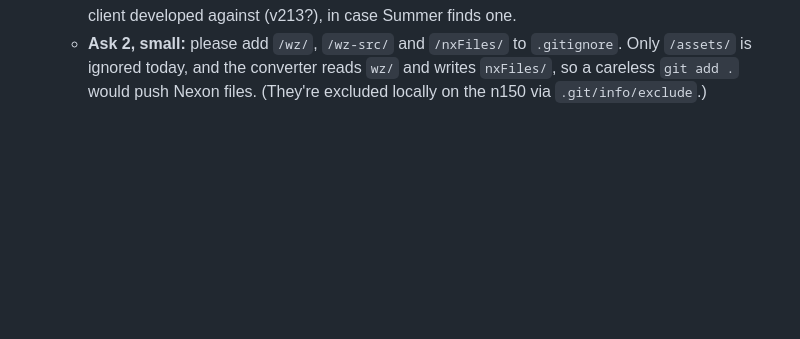
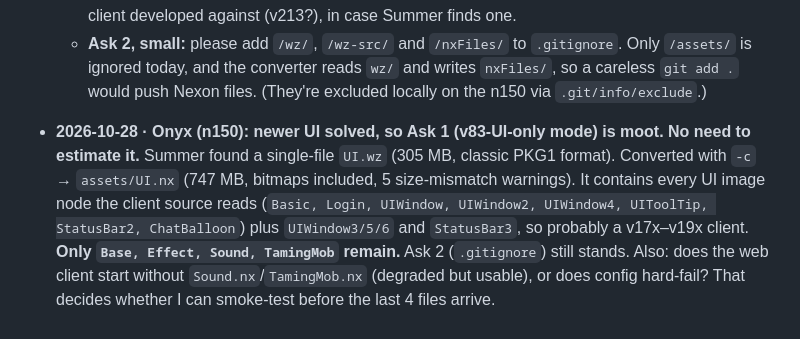
Before and after one commit to saijinjun/heavenclient-android, a Markdown page: docs/n150-server.md, the part around the change. Drawn GitHub-style; blank space fills up the shorter version.

Commit message:
docs(n150): newer UI.nx installed; only Base/Effect/Sound/TamingMob remain
Co-Authored-By: Claude Opus 5.5 <noreply@anthropic.com>
Claude-Session: https://claude.ai/code/session_01SFcrq3mABizaR3fBq8CLs9

```diff
--- a/docs/n150-server.md
+++ b/docs/n150-server.md
@@ -74,3 +74,4 @@
     - The HeavenClient README's Drive link is only `MapPretty.nx`. The kevin50628 fork's "full v213.2 pack" Drive link is dead.
   - **Ask 1, the important one:** how much work would a **v83-UI-only mode** be, i.e. running the whole UI off `UI_83.nx` (v83 login, status bar, windows) instead of the v153+ `UI.nx`? It would remove the dependency on a newer client entirely. Which screens/nodes would break, and is it a contained change or a rewrite? A rough estimate is fine. Also: which exact UI.wz version was this client developed against (v213?), in case Summer finds one.
   - **Ask 2, small:** please add `/wz/`, `/wz-src/` and `/nxFiles/` to `.gitignore`. Only `/assets/` is ignored today, and the converter reads `wz/` and writes `nxFiles/`, so a careless `git add .` would push Nexon files. (They're excluded locally on the n150 via `.git/info/exclude`.)
+- **2026-10-28 · Onyx (n150): newer UI solved, so Ask 1 (v83-UI-only mode) is moot. No need to estimate it.** Summer found a single-file `UI.wz` (305 MB, classic PKG1 format). Converted with `-c` → `assets/UI.nx` (747 MB, bitmaps included, 5 size-mismatch warnings). It contains every UI image node the client source reads (`Basic, Login, UIWindow, UIWindow2, UIWindow4, UIToolTip, StatusBar2, ChatBalloon`) plus `UIWindow3/5/6` and `StatusBar3`, so probably a v17x–v19x client. **Only `Base, Effect, Sound, TamingMob` remain.** Ask 2 (`.gitignore`) still stands. Also: does the web client start without `Sound.nx`/`TamingMob.nx` (degraded but usable), or does config hard-fail? That decides whether I can smoke-test before the last 4 files arrive.
```
